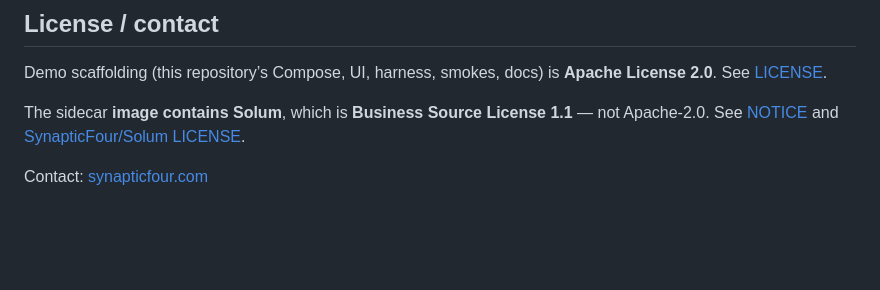
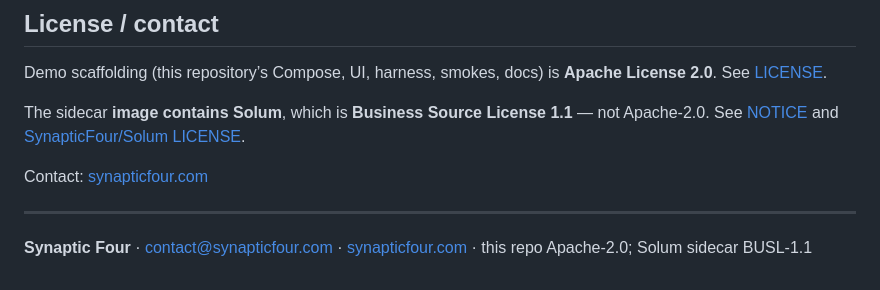
Before and after one commit to SynapticFour/Solum-Demo, a Markdown page: README.md, the part around the change. GitHub-like rendering; blank space fills up the shorter version.

Commit message:
Add the shared Synaptic Four footer.
Co-authored-by: Cursor <cursoragent@cursor.com>

```diff
--- a/README.md
+++ b/README.md
@@ -150,3 +150,7 @@ Demo scaffolding (this repository’s Compose, UI, harness, smokes, docs) is **A
 The sidecar **image contains Solum**, which is **Business Source License 1.1** — not Apache-2.0. See [NOTICE](NOTICE) and [SynapticFour/Solum LICENSE](https://github.com/SynapticFour/Solum/blob/main/LICENSE).
 
 Contact: [synapticfour.com](https://synapticfour.com)
+
+---
+
+**Synaptic Four** · [contact@synapticfour.com](mailto:contact@synapticfour.com) · [synapticfour.com](https://synapticfour.com) · this repo Apache-2.0; Solum sidecar BUSL-1.1
```
